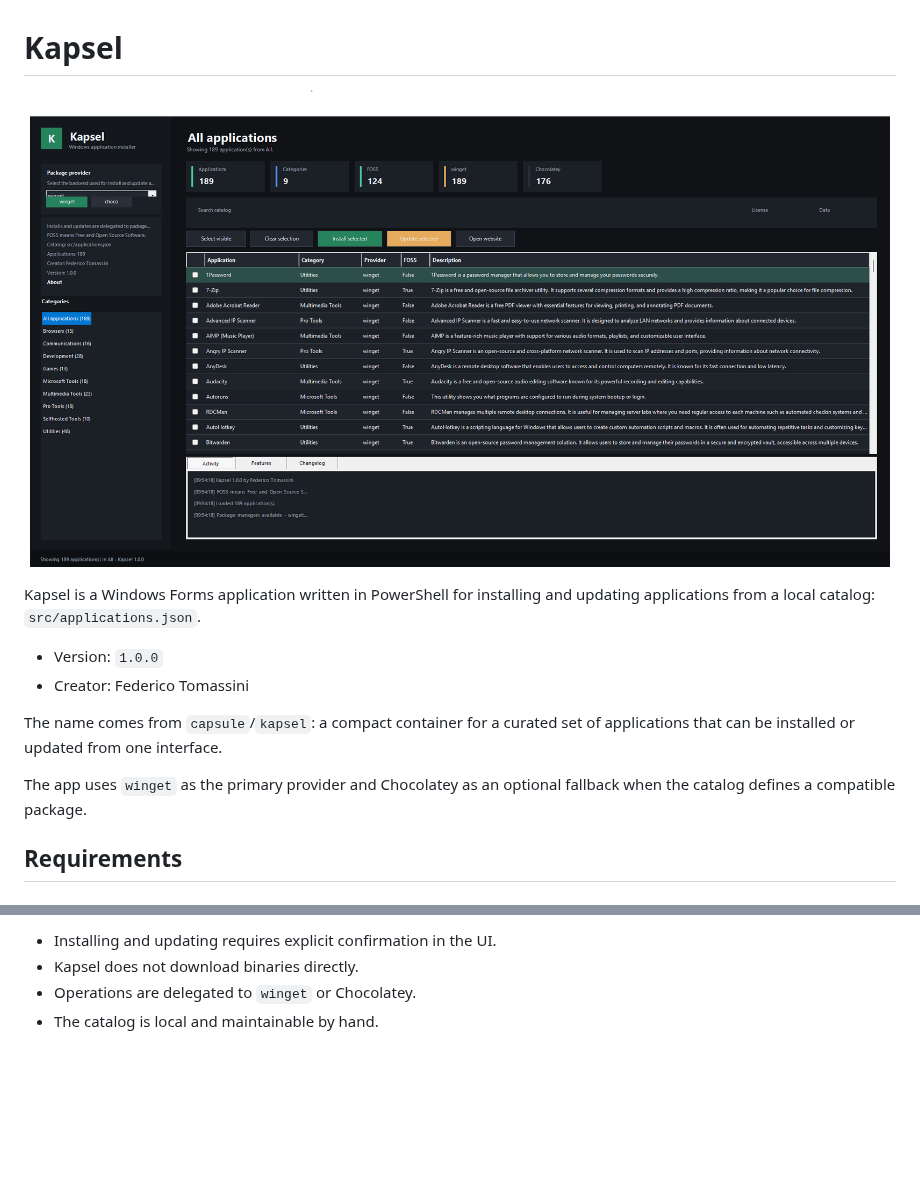
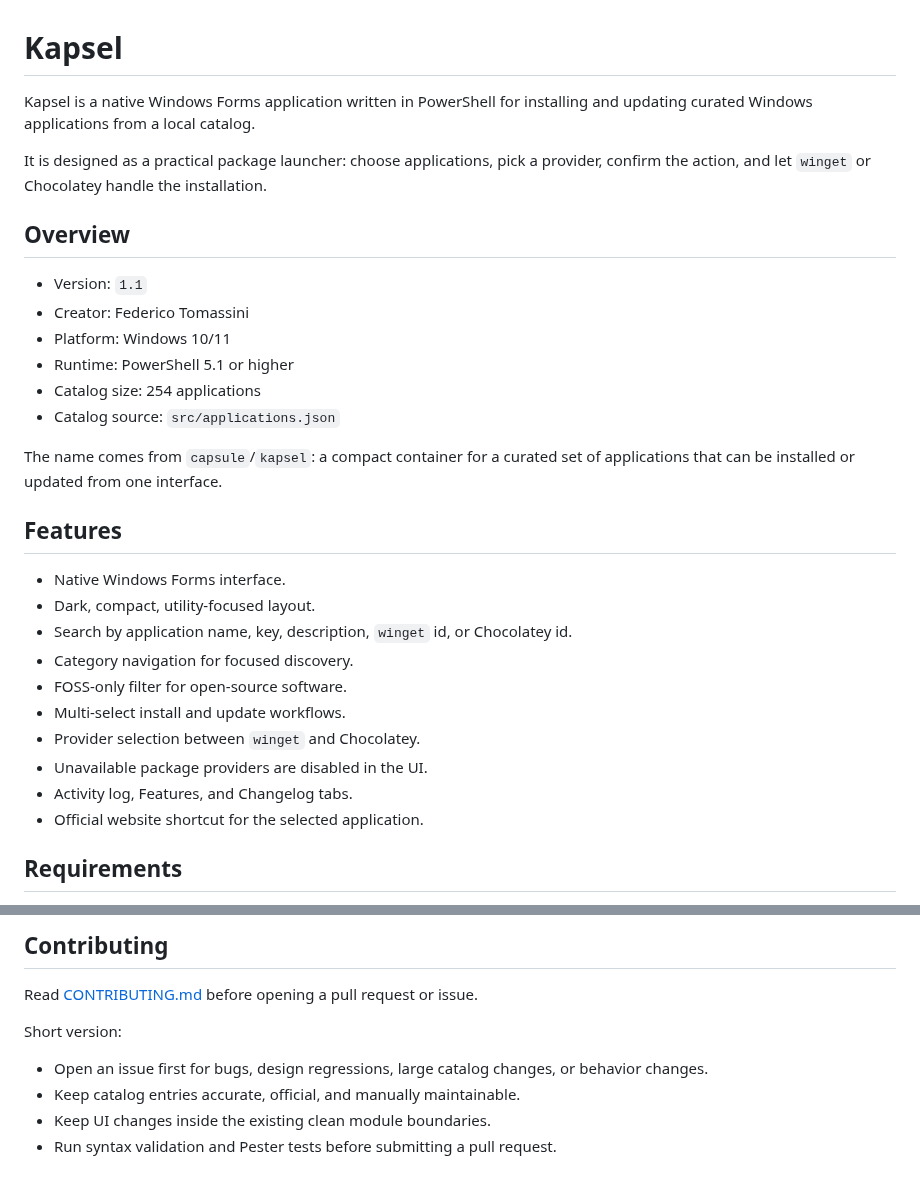
Before and after one commit to fedetomassini/kapsel, a Markdown page: .github/README.md, 2 parts joined by grey strips. Drawn GitHub-style; blank space fills up the shorter version.

```diff
--- a/.github/README.md
+++ b/.github/README.md
@@ -1,17 +1,32 @@
 # Kapsel
 
-<p align="center">
-  <img src="assets/kaspel.png" alt="Kapsel application preview" width="860">
-</p>
+Kapsel is a native Windows Forms application written in PowerShell for installing and updating curated Windows applications from a local catalog.
 
-Kapsel is a Windows Forms application written in PowerShell for installing and updating applications from a local catalog: `src/applications.json`.
+It is designed as a practical package launcher: choose applications, pick a provider, confirm the action, and let `winget` or Chocolatey handle the installation.
 
-- Version: `1.0.0`
+## Overview
+
+- Version: `1.1`
 - Creator: Federico Tomassini
+- Platform: Windows 10/11
+- Runtime: PowerShell 5.1 or higher
+- Catalog size: 254 applications
+- Catalog source: `src/applications.json`
 
 The name comes from `capsule`/`kapsel`: a compact container for a curated set of applications that can be installed or updated from one interface.
 
-The app uses `winget` as the primary provider and Chocolatey as an optional fallback when the catalog defines a compatible package.
+## Features
+
+- Native Windows Forms interface.
+- Dark, compact, utility-focused layout.
+- Search by application name, key, description, `winget` id, or Chocolatey id.
+- Category navigation for focused discovery.
+- FOSS-only filter for open-source software.
+- Multi-select install and update workflows.
+- Provider selection between `winget` and Chocolatey.
+- Unavailable package providers are disabled in the UI.
+- Activity log, Features, and Changelog tabs.
+- Official website shortcut for the selected application.
 
 ## Requirements
 
@@ -118,5 +222,11 @@ Tests validate the catalog and package-manager argument generation. They do not
 
-- Installing and updating requires explicit confirmation in the UI.
-- Kapsel does not download binaries directly.
-- Operations are delegated to `winget` or Chocolatey.
-- The catalog is local and maintainable by hand.
+## Contributing
+
+Read [CONTRIBUTING.md](../CONTRIBUTING.md) before opening a pull request or issue.
+
+Short version:
+
+- Open an issue first for bugs, design regressions, large catalog changes, or behavior changes.
+- Keep catalog entries accurate, official, and manually maintainable.
+- Keep UI changes inside the existing clean module boundaries.
+- Run syntax validation and Pester tests before submitting a pull request.
```
Also changed, not shown: other parts of .github/README.md (+110 -21 lines), .github/CONTRIBUTING.md (added, +167 -0 lines), .github/ISSUE_TEMPLATE.md (added, +52 -0 lines), .github/PULL_REQUEST_TEMPLATE.md (added, +38 -0 lines), docs/installation.md (deleted, +0 -42 lines), assets/logo.png (added), 11 other files.
